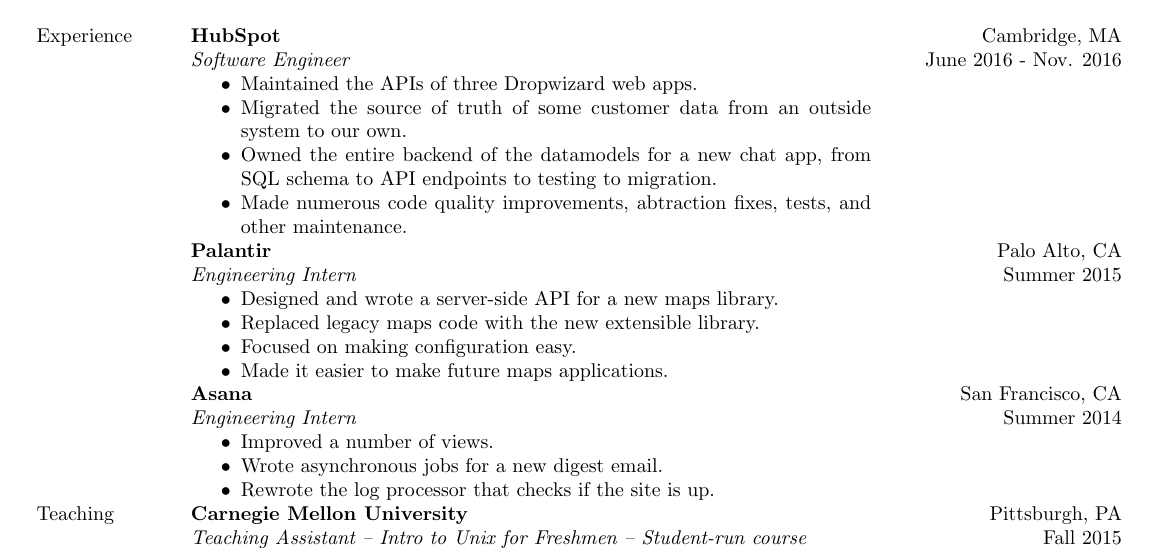
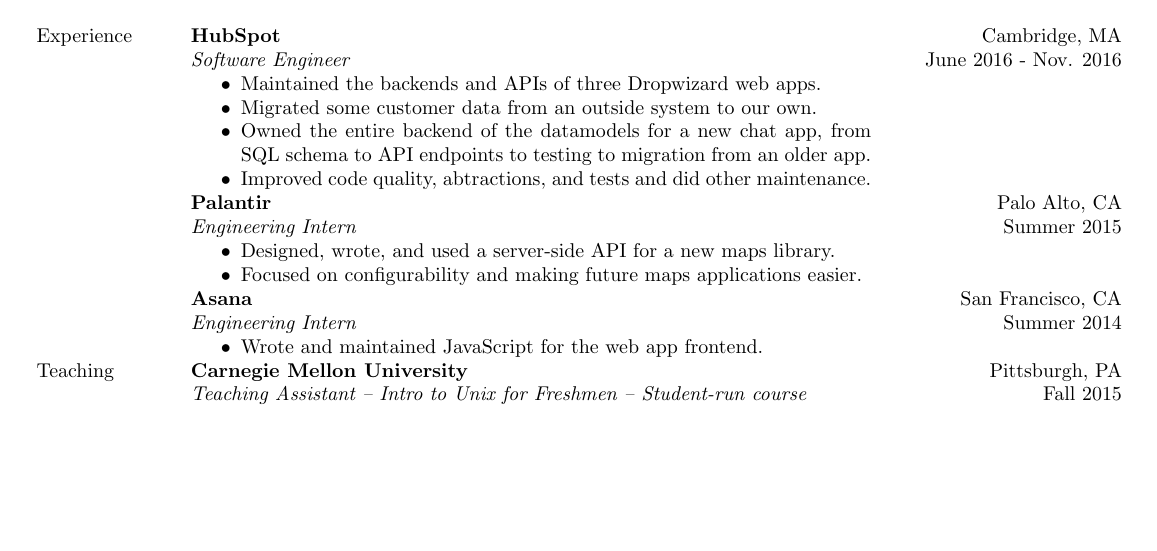
Before and after one commit to skyqrose/resume, a LaTeX CV (resume.tex): part of the page, cut so that both start at the same text, the shorter picture padded with empty space. Compiled offline with pdfLaTeX.

Commit message:
shorten experience section bullets

```diff
--- a/resume.tex
+++ b/resume.tex
@@ -65,25 +65,21 @@
 \sectionheading{Experience}
 & \experiencesection{HubSpot}{Software Engineer}{Cambridge, MA}{June 2016 - Nov. 2016}{
 \begin{itemize}
-\item Maintained the APIs of three Dropwizard web apps.
-\item Migrated the source of truth of some customer data from an outside system to our own.
-\item Owned the entire backend of the datamodels for a new chat app, from SQL schema to API endpoints to testing to migration.
-\item Made numerous code quality improvements, abtraction fixes, tests, and other maintenance.
+\item Maintained the backends and APIs of three Dropwizard web apps.
+\item Migrated some customer data from an outside system to our own.
+\item Owned the entire backend of the datamodels for a new chat app, from SQL schema to API endpoints to testing to migration from an older app.
+\item Improved code quality, abtractions, and tests and did other maintenance.
 \end{itemize}
 } \\
 & \experiencesection{Palantir}{Engineering Intern}{Palo Alto, CA}{Summer 2015}{
 \begin{itemize}
-\item Designed and wrote a server-side API for a new maps library.
-\item Replaced legacy maps code with the new extensible library.
-\item Focused on making configuration easy.
-\item Made it easier to make future maps applications.
+\item Designed, wrote, and used a server-side API for a new maps library.
+\item Focused on configurability and making future maps applications easier.
 \end{itemize}
 }\\
 & \experiencesection{Asana}{Engineering Intern}{San Francisco, CA}{Summer 2014}{
 \begin{itemize}
-\item Improved a number of views.
-\item Wrote asynchronous jobs for a new digest email.
-\item Rewrote the log processor that checks if the site is up.
+\item Wrote and maintained JavaScript for the web app frontend.
 \end{itemize}
 }\\
 
```
Also changed, not shown: sky_rose.pdf.
